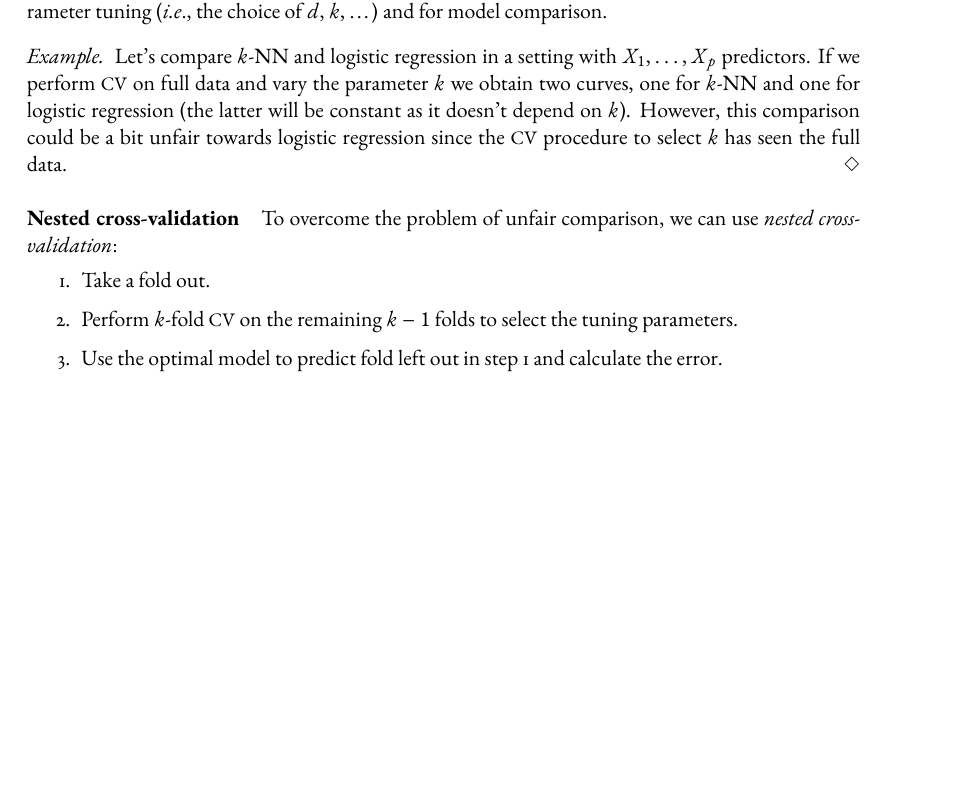
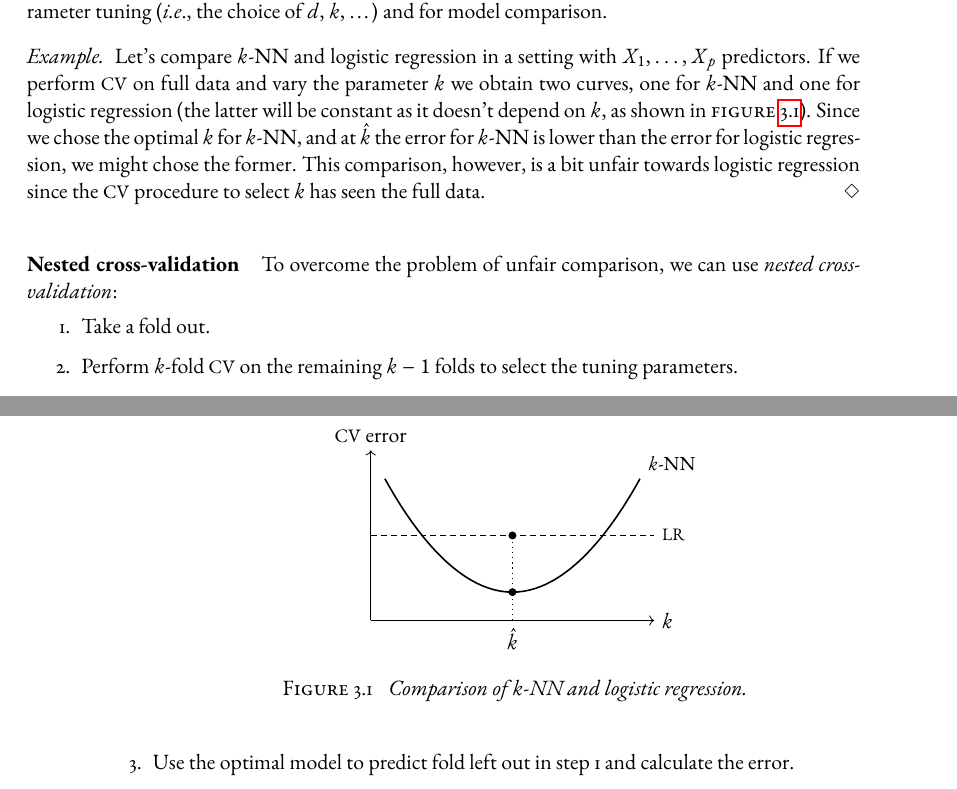
Before and after one commit to lorenzodbr/statistical-models, a LaTeX thesis (main.tex, which reads pages/20260401.tex): part of page 31 of 72 before the commit and two parts of pages 31 and 32 of 72 after it, the two joined at a grey line, cut so that both start at the same text, the shorter picture padded with empty space. Compiled offline with pdfLaTeX; TikZ figures are drawn from their code, not taken from saved files.

Commit message:
Improved explanation about  CV values comparison

```diff
--- a/pages/20260401.tex
+++ b/pages/20260401.tex
@@ -107,8 +107,23 @@ The best solution is to use a large, designated test set, left aside to select t
 \paragraph{Hyperparameter tuning vs. Model comparison} Cross-validation can be used both for hyperparameter tuning (\ie, the choice of $d$, $k$, \ldots) and for model comparison.
 
 \begin{example}
-    Let's compare $k$-NN and logistic regression in a setting with $X_1, \ldots, X_p$ predictors. If we perform \acs{cv} on full data and vary the parameter $k$ we obtain two curves, one for $k$-NN and one for logistic regression (the latter will be constant as it doesn't depend on $k$). However, this comparison could be a bit unfair towards logistic regression since the \acs{cv} procedure to select $k$ has seen the full data.
+    Let's compare $k$-NN and logistic regression in a setting with $X_1, \ldots, X_p$ predictors. If we perform \acs{cv} on full data and vary the parameter $k$ we obtain two curves, one for $k$-NN and one for logistic regression (the latter will be constant as it doesn't depend on $k$, as shown in~\cref{fig:cv_comparison}). Since we chose the optimal $k$ for $k$-NN, and at $\hat{k}$ the error for $k$-NN is lower than the error for logistic regression, we might chose the former. This comparison, however, is a bit unfair towards logistic regression since the \acs{cv} procedure to select $k$ has seen the full data.
 \end{example}
+
+\begin{figure}
+    \centering
+    \begin{tikzpicture}
+        \draw[->] (0, 0) -- (5, 0) node[right] {$k$};
+        \draw[->] (0, 0) -- (0, 3) node[above] {\acs{cv} error};
+        \draw[thick, densely dashed] (0, 1.5) -- (5, 1.5) node[right] {\small\acs{lr}};
+        \draw[thick] (.25, 2.5) parabola bend (2.5, 0.5) (4.75, 2.5) node[above right] {\small $k$-NN};
+        \draw[semithick, dotted] (2.5, 0) node[below] {$\hat{k}$} -- (2.5, 1.5);
+        \fill (2.5, 0.5) circle (0.07);
+        \fill (2.5, 1.5) circle (0.07);
+    \end{tikzpicture}
+    \caption{Comparison of $k$-NN and logistic regression.}
+    \label{fig:cv_comparison}
+\end{figure}
 
 \paragraph{Nested cross-validation} To overcome the problem of unfair comparison, we can use \emph{nested cross-validation}:
 \begin{enumerate}
```
Also changed, not shown: pages/20260513.tex (+5 -14 lines), pages/20260525.tex (+1 -1 lines), main.pdf.
